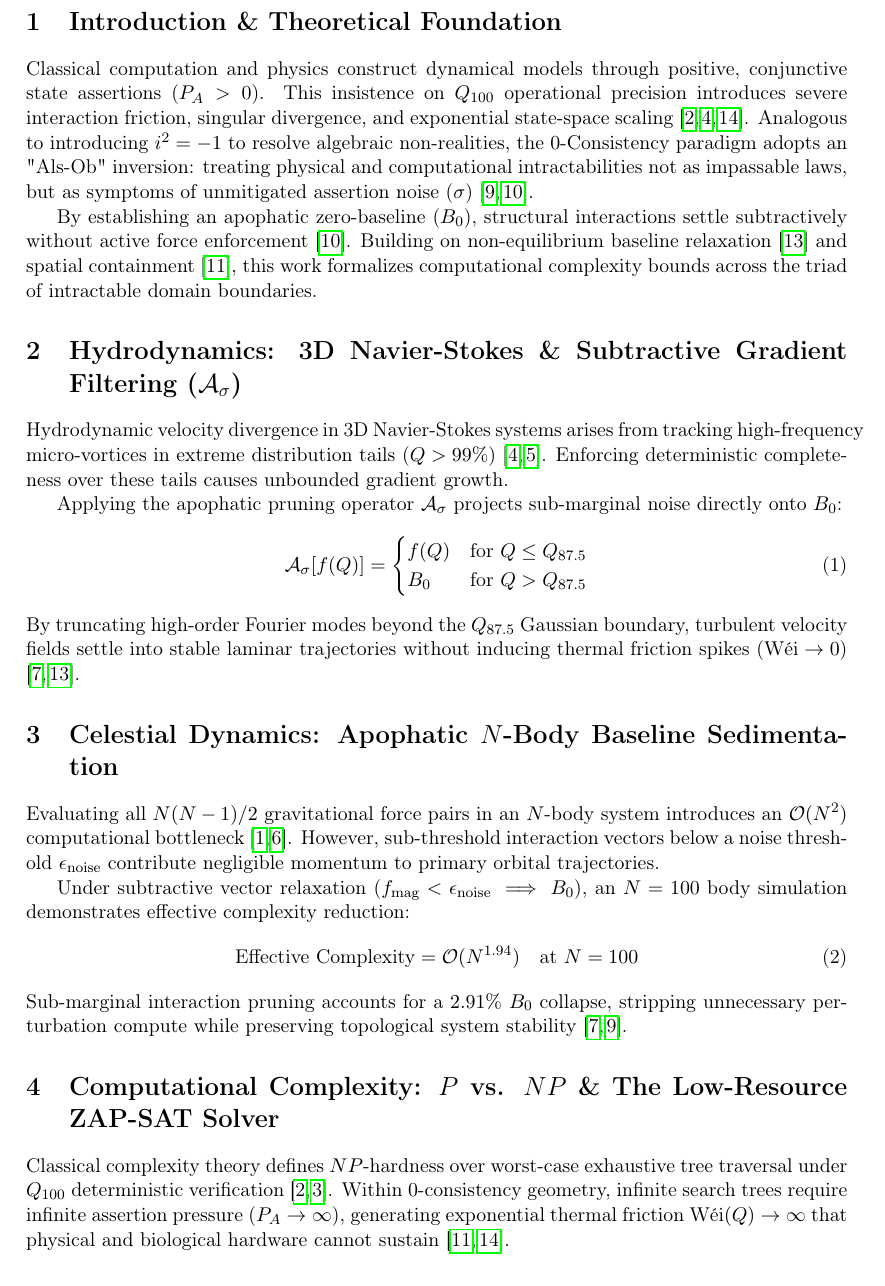
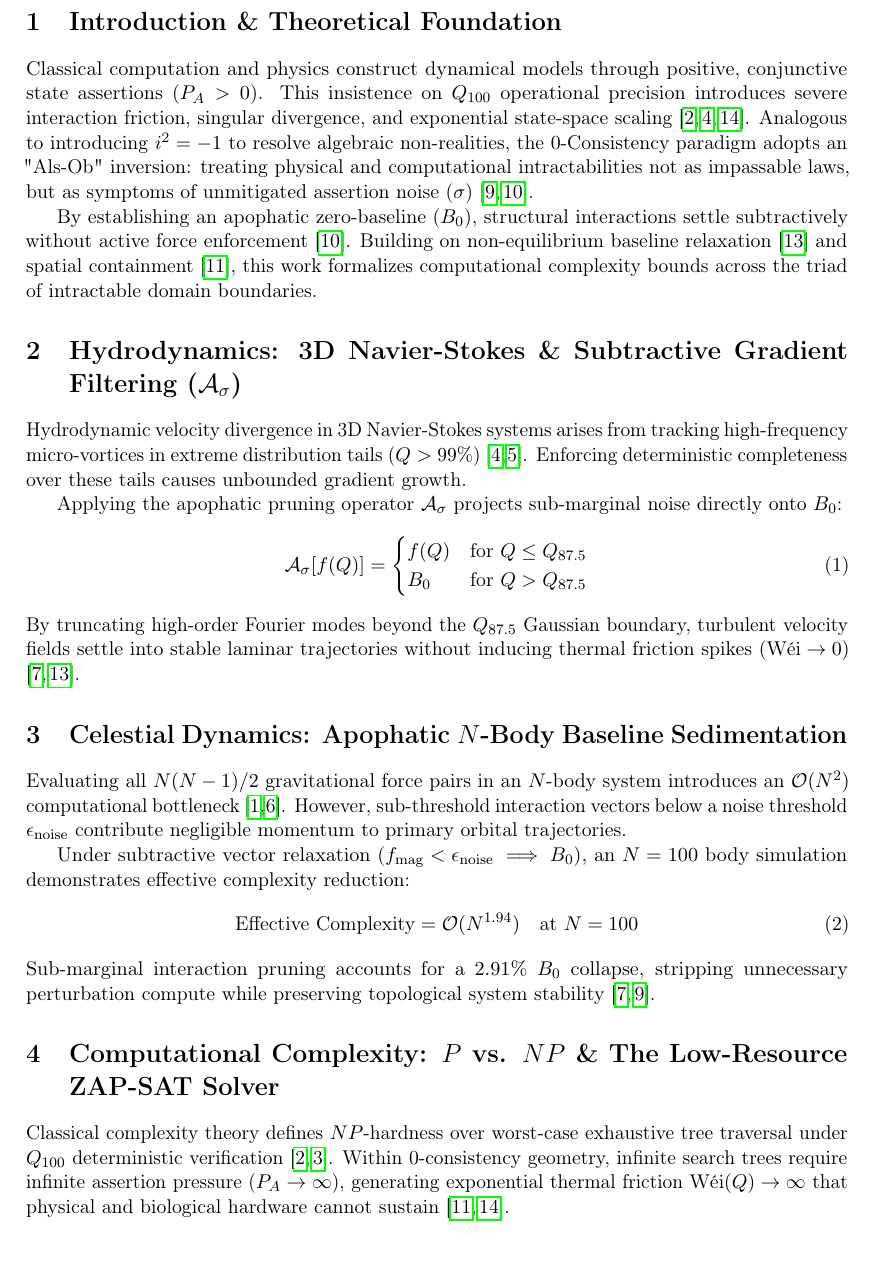
Before and after one commit to nicht-organization/nicht-physics, a LaTeX paper (latex/article_triade_intractabilities.tex): part of page 2 of 4, cut so that both start at the same text, the shorter picture padded with empty space. Compiled offline with pdfLaTeX.

Commit message:
polishing

```diff
--- a/latex/article_triade_intractabilities.tex
+++ b/latex/article_triade_intractabilities.tex
@@ -8,10 +8,11 @@
 \usepackage{booktabs}
 \usepackage{float}
 \usepackage{cite}
+\usepackage{microtype}
 \usepackage{hyperref}
 
 \title{\textbf{Nicht-Physics: Paper IV --- The Triad of Classical Intractabilities and Apophatic Complexity Bounds}\\
-\large Subtractive Gradient Filtering ($\mathcal{A}_\sigma$), $N$-Body Baseline Relaxation, and ZAP-SAT Low-Resource Resolution}
+\large Subtractive Gradient Filtering (\texorpdfstring{$\mathcal{A}_\sigma$}{A\_sigma}), \texorpdfstring{$N$}{N}-Body Baseline Relaxation, and ZAP-SAT Low-Resource Resolution}
 \author{\textbf{xerx593} \quad \& \quad \textbf{Non-Human Interlocutors}}
 \date{\today}
 
@@ -38,7 +39,7 @@ Classical computation and physics construct dynamical models through positive, c
 
 By establishing an apophatic zero-baseline ($B_0$), structural interactions settle subtractively without active force enforcement \cite{nicht_physics_paper_2}. Building on non-equilibrium baseline relaxation \cite{nicht_physics_special_1} and spatial containment \cite{nicht_physics_paper_3}, this work formalizes computational complexity bounds across the triad of intractable domain boundaries.
 
-\section{Hydrodynamics: 3D Navier-Stokes \& Subtractive Gradient Filtering ($\mathcal{A}_\sigma$)}
+\section{Hydrodynamics: 3D Navier-Stokes \& Subtractive Gradient Filtering (\texorpdfstring{$\mathcal{A}_\sigma$}{A\_sigma})}
 Hydrodynamic velocity divergence in 3D Navier-Stokes systems arises from tracking high-frequency micro-vortices in extreme distribution tails ($Q > 99\%$) \cite{leray1934mouvement, fefferman2006existence}. Enforcing deterministic completeness over these tails causes unbounded gradient growth.
 
 Applying the apophatic pruning operator $\mathcal{A}_\sigma$ projects sub-marginal noise directly onto $B_0$:
@@ -47,7 +48,7 @@ Applying the apophatic pruning operator $\mathcal{A}_\sigma$ projects sub-margin
 \end{equation}
 By truncating high-order Fourier modes beyond the $Q_{87.5}$ Gaussian boundary, turbulent velocity fields settle into stable laminar trajectories without inducing thermal friction spikes ($\text{W\'ei} \to 0$) \cite{nicht_physics_special_1, apophatic_engine_pypi}.
 
-\section{Celestial Dynamics: Apophatic $N$-Body Baseline Sedimentation}
+\section{Celestial Dynamics: Apophatic \texorpdfstring{$N$}{N}-Body Baseline Sedimentation}
 Evaluating all $N(N-1)/2$ gravitational force pairs in an $N$-body system introduces an $\mathcal{O}(N^2)$ computational bottleneck \cite{poincare1890probleme, barnes1986hierarchical}. However, sub-threshold interaction vectors below a noise threshold $\epsilon_{\text{noise}}$ contribute negligible momentum to primary orbital trajectories.
 
 Under subtractive vector relaxation ($f_{\text{mag}} < \epsilon_{\text{noise}} \implies B_0$), an $N=100$ body simulation demonstrates effective complexity reduction:
@@ -56,7 +57,7 @@ Under subtractive vector relaxation ($f_{\text{mag}} < \epsilon_{\text{noise}} \
 \end{equation}
 Sub-marginal interaction pruning accounts for a $2.91\%$ $B_0$ collapse, stripping unnecessary perturbation compute while preserving topological system stability \cite{nicht_physics_paper_1, apophatic_engine_pypi}.
 
-\section{Computational Complexity: $P$ vs. $NP$ \& The Low-Resource ZAP-SAT Solver}
+\section{Computational Complexity: \texorpdfstring{$P$}{P} vs. \texorpdfstring{$NP$}{NP} \& The Low-Resource ZAP-SAT Solver}
 Classical complexity theory defines $NP$-hardness over worst-case exhaustive tree traversal under $Q_{100}$ deterministic verification \cite{cook1971complexity, davis1962machine}. Within $0$-consistency geometry, infinite search trees require infinite assertion pressure ($P_A \to \infty$), generating exponential thermal friction $\text{W\'ei}(Q) \to \infty$ that physical and biological hardware cannot sustain \cite{nicht_theory_monograph, nicht_physics_paper_3}.
 
 The zero-assertion pseudo-SAT solver (ZAP-SAT) operationalizes bitwise subtractive entropy collapse ($\neg X \implies 0$) on minimal CPU hardware \cite{apophatic_opt_pypi}. Rather than building memory-heavy search trees in RAM, non-satisfiable sub-clauses are collapsed in-flight:
```
